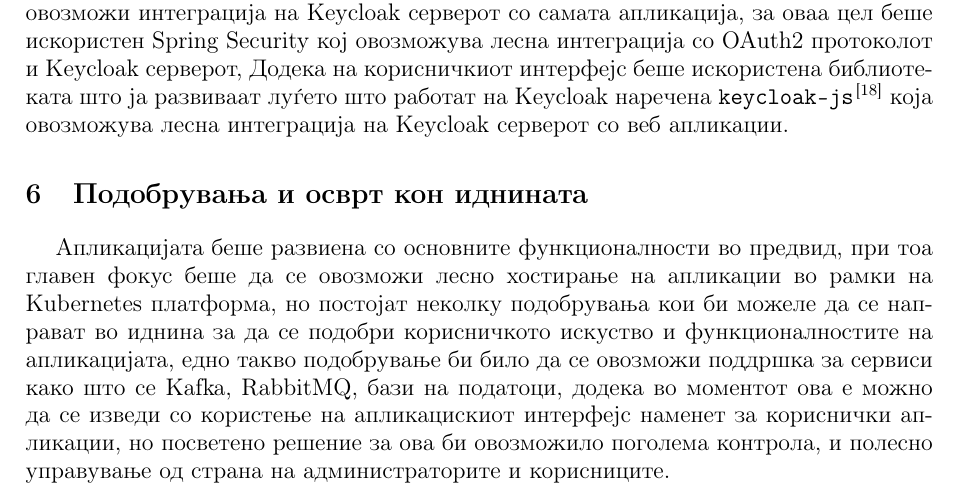
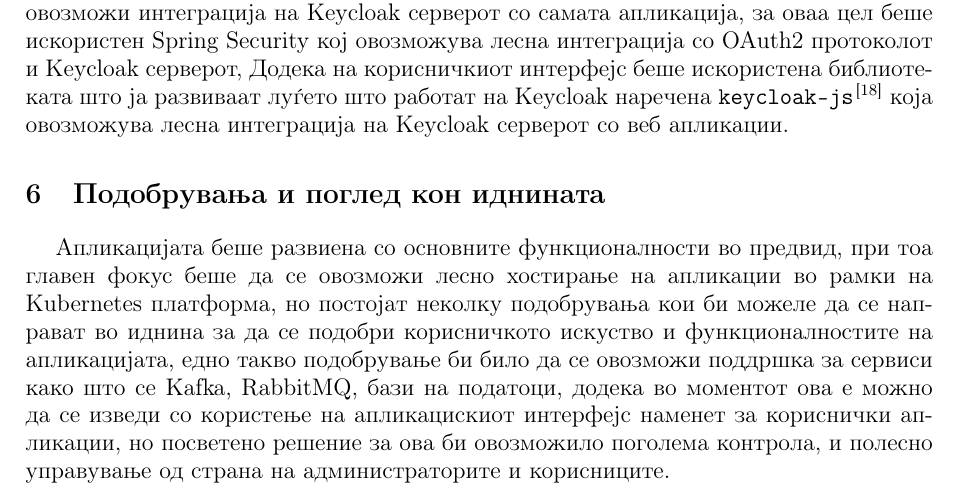
Before and after one commit to vrtexe/thesis, a LaTeX paper (main.tex, which reads src/05_results.tex): part of page 36 of 39, cut so that both start at the same text. Compiled offline with pdfLaTeX.

Commit message:
Update section title

```diff
--- a/src/05_results.tex
+++ b/src/05_results.tex
@@ -34,7 +34,7 @@
 
 Автентикацијата и авторизацијата беше имплементирана со помош на Keycloak серверот, кој овозможува лесно управување со корисници и улоги, за оваа цел беше потребно да се интегрира Keycloak серверот во рамки на кластерот, и да се конфигурираат сите потребни клиенти и улоги за апликацијата. Главен предизвик беше како да се овозможи контрола на пристап на различни ресурси во апликацијата за оваа цел беше искористен OpenID Connect протоколот кој овозможува авторизација и автентикација помеѓу корисникот и серверот. Дополнително беше потребно да се овозможи интеграција на Keycloak серверот со самата апликација, за оваа цел беше искористен Spring Security кој овозможува лесна интеграција со OAuth2 протоколот и Keycloak серверот, Додека на корисничкиот интерфејс беше искористена библиотеката што ја развиваат луѓето што работат на Keycloak наречена \texttt{keycloak-js}\cite{keycloak_js} која овозможува лесна интеграција на Keycloak серверот со веб апликации.
 
-\section{Подобрувања и осврт кон иднината}
+\section{Подобрувања и поглед кон иднината}
 
 Апликацијата беше развиена со основните функционалности во предвид, при тоа главен фокус беше да се овозможи лесно хостирање на апликации во рамки на Kubernetes платформа, но постојат неколку подобрувања кои би можеле да се направат во иднина за да се подобри корисничкото искуство и функционалностите на апликацијата, едно такво подобрување би било да се овозможи поддршка за сервиси како што се Kafka, RabbitMQ, бази на податоци, додека во моментот ова е можно да се изведи со користење на апликацискиот интерфејс наменет за кориснички апликации, но посветено решение за ова би овозможило поголема контрола, и полесно управување од страна на администраторите и корисниците.
 
```
